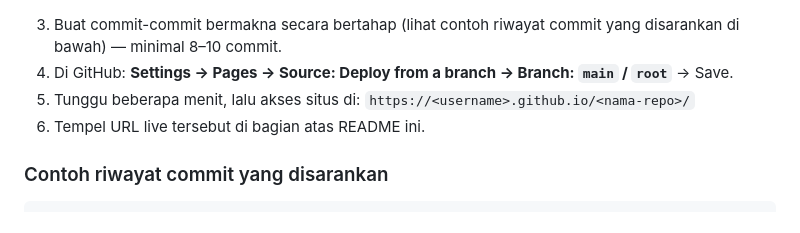
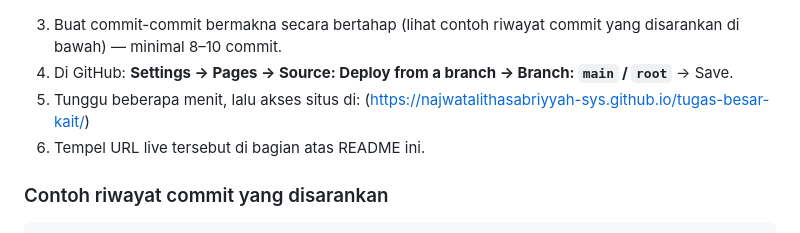
Before and after one commit to najwatalithasabriyyah-sys/tugas-besar-kait, a Markdown page: README.md, the part around the change. Rendered like a GitHub page.

````diff
--- a/README.md
+++ b/README.md
@@ -127,8 +127,8 @@ Lalu buka `http://localhost:8000`.
 3. Buat commit-commit bermakna secara bertahap (lihat contoh riwayat commit yang disarankan di bawah) — minimal 8–10 commit.
 4. Di GitHub: **Settings → Pages → Source: Deploy from a branch → Branch: `main` / `root`** → Save.
 5. Tunggu beberapa menit, lalu akses situs di:
-   `https://<username>.github.io/<nama-repo>/`
-6. Tempel URL live tersebut di bagian atas README ini.
+   (https://najwatalithasabriyyah-sys.github.io/tugas-besar-kait/)
+7. Tempel URL live tersebut di bagian atas README ini.
 
 ### Contoh riwayat commit yang disarankan
 ```
````
